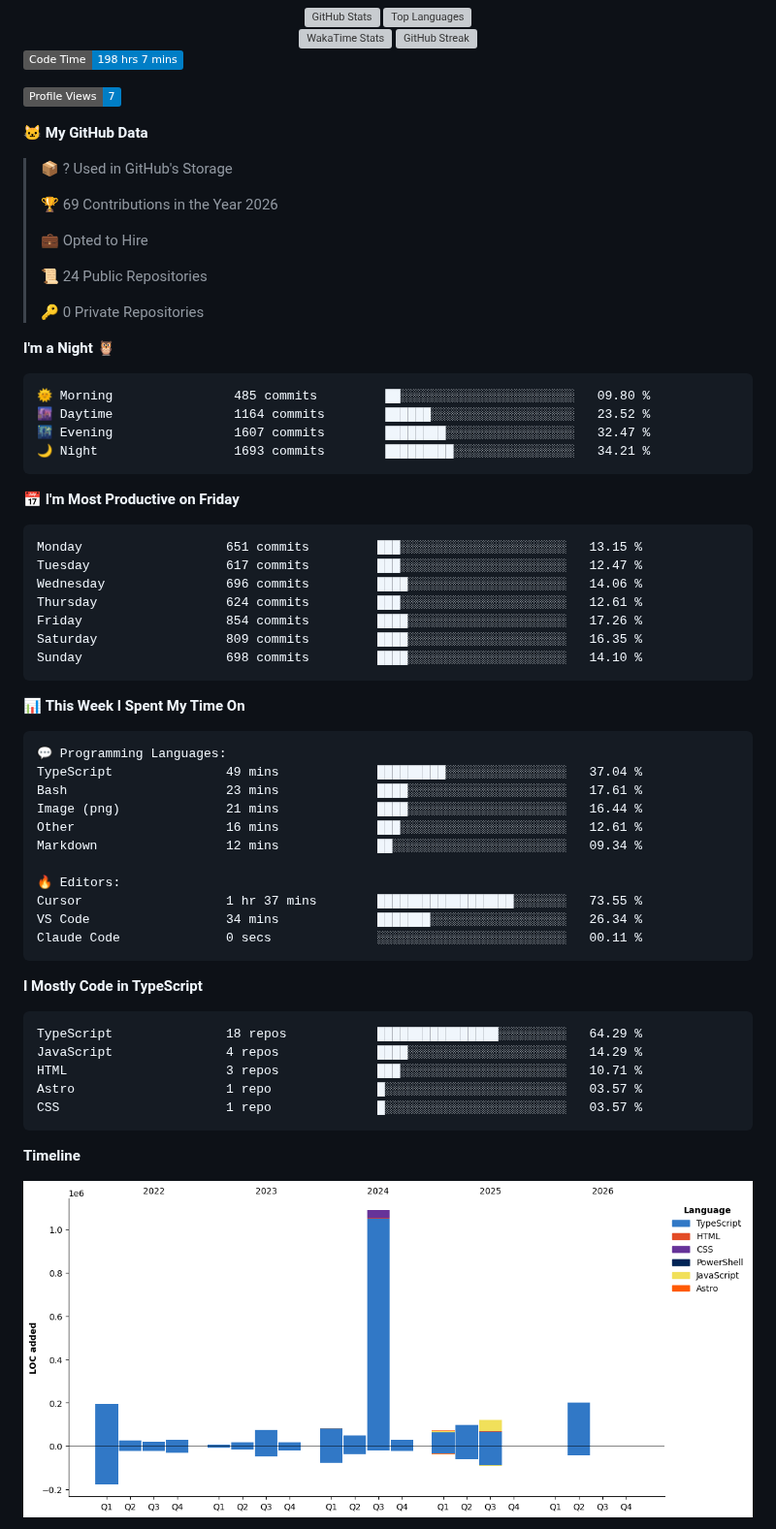
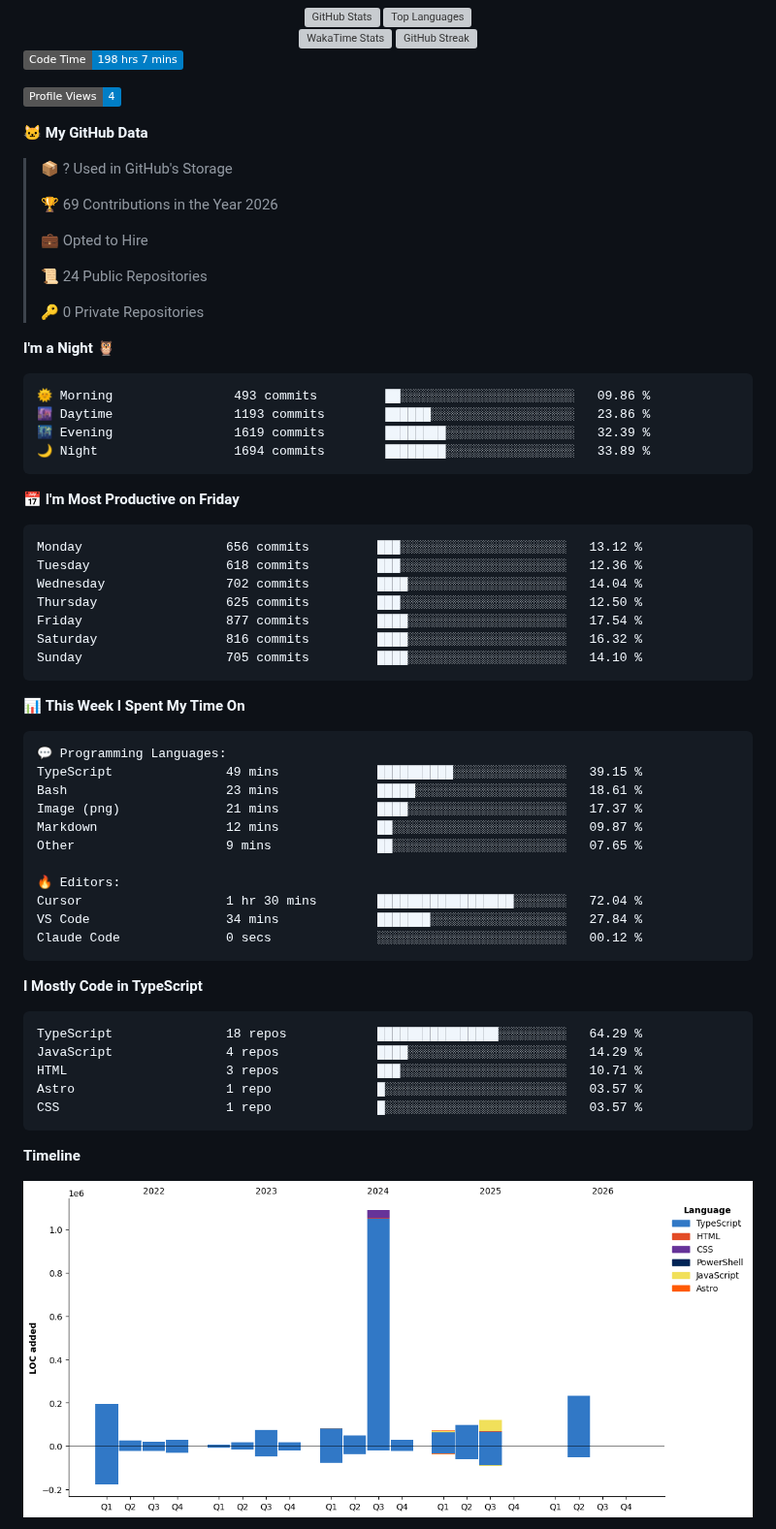
Before and after one commit to darvinpatel/darvinpatel, a Markdown page: README.md, the part around one of its changes. Shown at 97% size. GitHub-like rendering; pictures changed too: assets/bar_graph.png; badges without logos; grey boxes are pictures that could not be loaded.

Commit message:
Updated with Dev Metrics

````diff
--- a/README.md
+++ b/README.md
@@ -43,7 +43,7 @@ I take ownership end-to-end — from architecture and implementation to testing
 <!--START_SECTION:waka-->
 ![Code Time](http://img.shields.io/badge/Code%20Time-198%20hrs%207%20mins-blue?style=flat)
 
-![Profile Views](http://img.shields.io/badge/Profile%20Views-7-blue?style=flat)
+![Profile Views](http://img.shields.io/badge/Profile%20Views-4-blue?style=flat)
 
 **🐱 My GitHub Data**
 
@@ -60,21 +60,21 @@ I take ownership end-to-end — from architecture and implementation to testing
 **I'm a Night 🦉**
 
 ```text
-🌞 Morning                485 commits         ██░░░░░░░░░░░░░░░░░░░░░░░   09.80 %
-🌆 Daytime                1164 commits        ██████░░░░░░░░░░░░░░░░░░░   23.52 %
-🌃 Evening                1607 commits        ████████░░░░░░░░░░░░░░░░░   32.47 %
-🌙 Night                  1693 commits        █████████░░░░░░░░░░░░░░░░   34.21 %
+🌞 Morning                493 commits         ██░░░░░░░░░░░░░░░░░░░░░░░   09.86 %
+🌆 Daytime                1193 commits        ██████░░░░░░░░░░░░░░░░░░░   23.86 %
+🌃 Evening                1619 commits        ████████░░░░░░░░░░░░░░░░░   32.39 %
+🌙 Night                  1694 commits        ████████░░░░░░░░░░░░░░░░░   33.89 %
 ```
 📅 **I'm Most Productive on Friday**
 
 ```text
-Monday                   651 commits         ███░░░░░░░░░░░░░░░░░░░░░░   13.15 %
-Tuesday                  617 commits         ███░░░░░░░░░░░░░░░░░░░░░░   12.47 %
-Wednesday                696 commits         ████░░░░░░░░░░░░░░░░░░░░░   14.06 %
-Thursday                 624 commits         ███░░░░░░░░░░░░░░░░░░░░░░   12.61 %
-Friday                   854 commits         ████░░░░░░░░░░░░░░░░░░░░░   17.26 %
-Saturday                 809 commits         ████░░░░░░░░░░░░░░░░░░░░░   16.35 %
-Sunday                   698 commits         ████░░░░░░░░░░░░░░░░░░░░░   14.10 %
+Monday                   656 commits         ███░░░░░░░░░░░░░░░░░░░░░░   13.12 %
+Tuesday                  618 commits         ███░░░░░░░░░░░░░░░░░░░░░░   12.36 %
+Wednesday                702 commits         ████░░░░░░░░░░░░░░░░░░░░░   14.04 %
+Thursday                 625 commits         ███░░░░░░░░░░░░░░░░░░░░░░   12.50 %
+Friday                   877 commits         ████░░░░░░░░░░░░░░░░░░░░░   17.54 %
+Saturday                 816 commits         ████░░░░░░░░░░░░░░░░░░░░░   16.32 %
+Sunday                   705 commits         ████░░░░░░░░░░░░░░░░░░░░░   14.10 %
 ```
 
 
@@ -82,16 +82,16 @@ Sunday                   698 commits         ████░░░░░░░
 
 ```text
 💬 Programming Languages:
-TypeScript               49 mins             █████████░░░░░░░░░░░░░░░░   37.04 %
-Bash                     23 mins             ████░░░░░░░░░░░░░░░░░░░░░   17.61 %
-Image (png)              21 mins             ████░░░░░░░░░░░░░░░░░░░░░   16.44 %
-Other                    16 mins             ███░░░░░░░░░░░░░░░░░░░░░░   12.61 %
-Markdown                 12 mins             ██░░░░░░░░░░░░░░░░░░░░░░░   09.34 %
+TypeScript               49 mins             ██████████░░░░░░░░░░░░░░░   39.15 %
+Bash                     23 mins             █████░░░░░░░░░░░░░░░░░░░░   18.61 %
+Image (png)              21 mins             ████░░░░░░░░░░░░░░░░░░░░░   17.37 %
+Markdown                 12 mins             ██░░░░░░░░░░░░░░░░░░░░░░░   09.87 %
+Other                    9 mins              ██░░░░░░░░░░░░░░░░░░░░░░░   07.65 %
 
 🔥 Editors:
-Cursor                   1 hr 37 mins        ██████████████████░░░░░░░   73.55 %
-VS Code                  34 mins             ███████░░░░░░░░░░░░░░░░░░   26.34 %
-Claude Code              0 secs              ░░░░░░░░░░░░░░░░░░░░░░░░░   00.11 %
+Cursor                   1 hr 30 mins        ██████████████████░░░░░░░   72.04 %
+VS Code                  34 mins             ███████░░░░░░░░░░░░░░░░░░   27.84 %
+Claude Code              0 secs              ░░░░░░░░░░░░░░░░░░░░░░░░░   00.12 %
 ```
 
 **I Mostly Code in TypeScript**
````
Also changed, not shown: other parts of README.md (+1 -1 lines).
